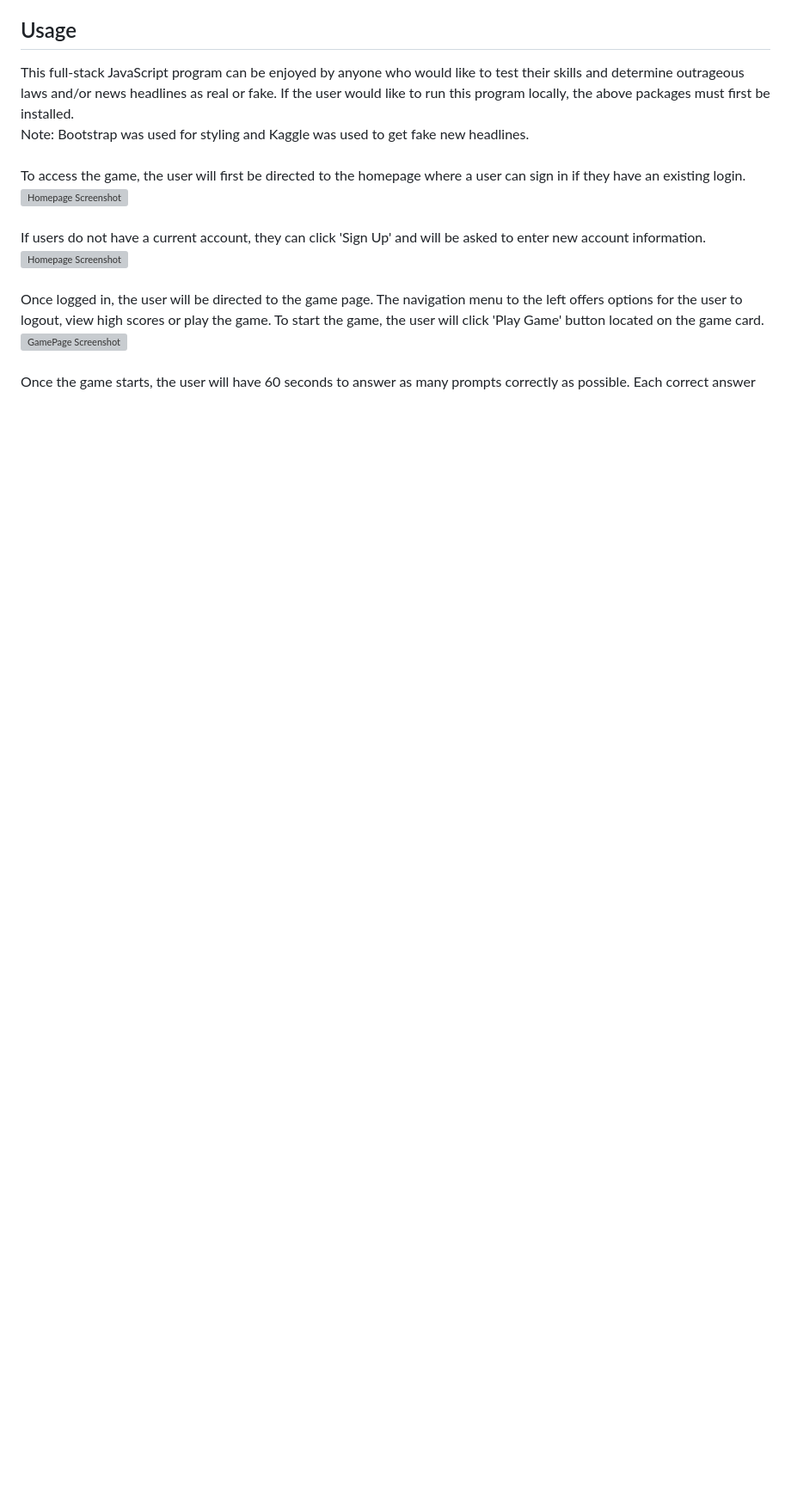
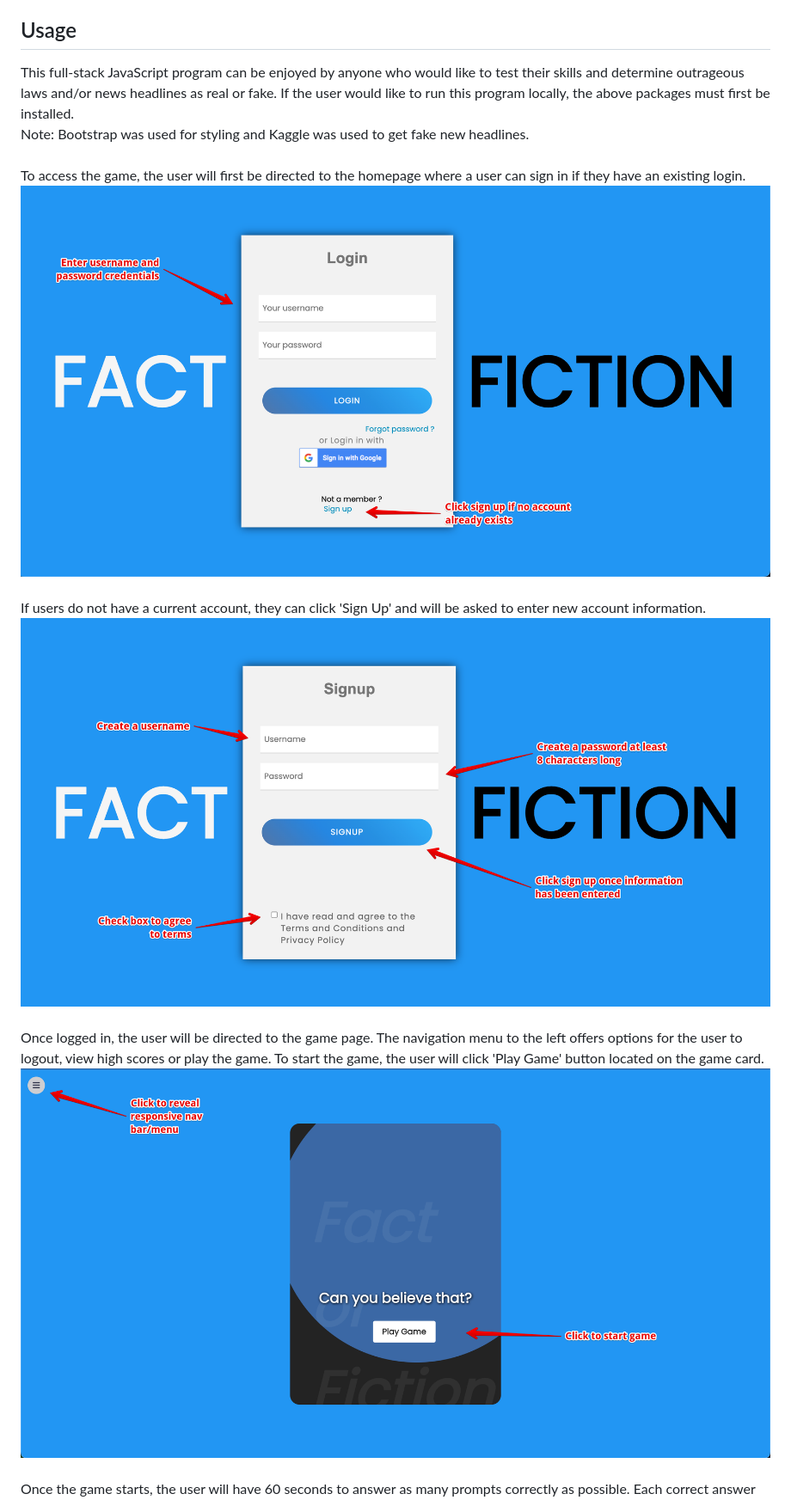
Before and after one commit to aanglin/Fact-Fiction, a Markdown page: README.md, the part around the change printed below. Shown: that part at 86% size. GitHub-like rendering; pictures changed too: assets/step-1.png (added), assets/step-2.png (added), assets/step-3.png (added); blank space fills up the shorter version; grey boxes are pictures that could not be loaded.

```diff
--- a/README.md
+++ b/README.md
@@ -35,12 +35,12 @@ This full-stack JavaScript program can be enjoyed by anyone who would like to te
 Note: Bootstrap was used for styling and Kaggle was used to get fake new headlines.
 <br><br>
 To access the game, the user will first be directed to the homepage where a user can sign in if they have an existing login.
-![Homepage Screenshot](linkToScreenShot)
+![Homepage Screenshot](./assets/step-1.png)
 <br><br>
 If users do not have a current account, they can click 'Sign Up' and will be asked to enter new account information.
-![Homepage Screenshot](linkToScreenShot)
+![Homepage Screenshot](./assets/step-2.png)
 <br><br>
 Once logged in, the user will be directed to the game page. The navigation menu to the left offers options for the user to logout, view high scores or play the game. To start the game, the user will click 'Play Game' button located on the game card.
-![GamePage Screenshot](linkToScreenShot)
+![GamePage Screenshot](./assets/step-3.png)
 <br><br>
 Once the game starts, the user will have 60 seconds to answer as many prompts correctly as possible. Each correct answer will add 50 points to the final score
```
Also changed, not shown: other parts of README.md (+3 -4 lines), assets/step-4.png (added), assets/step-5.png (added), assets/step-6.png (added).
